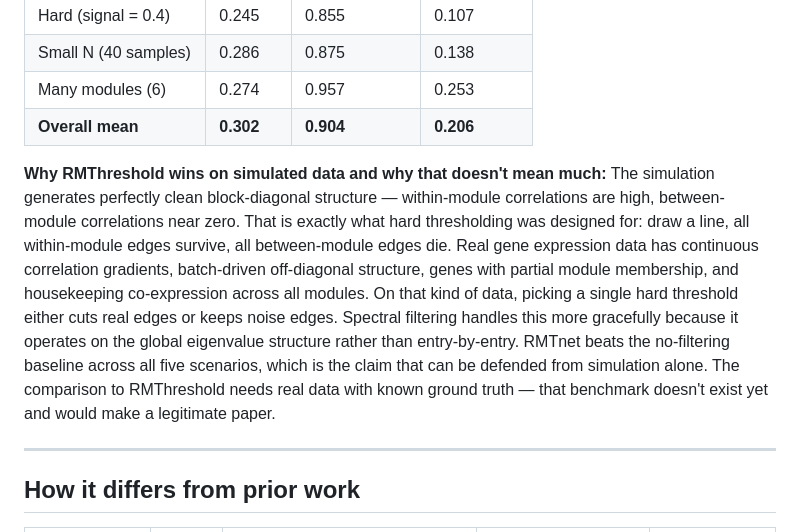
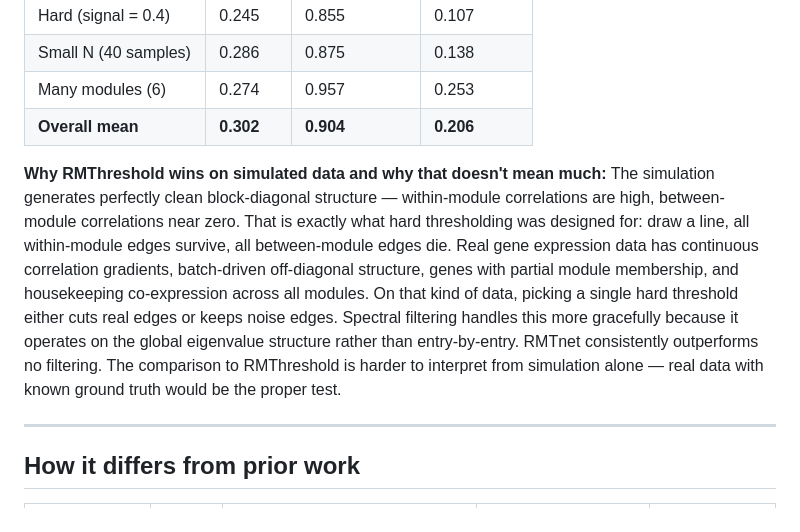
Before and after one commit to Febo2788/RMTnet, a Markdown page: README.md, the part around the change. GitHub-like rendering.

Commit message:
Tone down benchmark wording

```diff
--- a/README.md
+++ b/README.md
@@ -146,7 +146,7 @@ WGCNA assigned 969 of 1000 genes to the grey (unassigned) module. Its R² scale-
 | Many modules (6) | 0.274 | 0.957 | 0.253 |
 | **Overall mean** | **0.302** | **0.904** | **0.206** |
 
-**Why RMThreshold wins on simulated data and why that doesn't mean much:** The simulation generates perfectly clean block-diagonal structure — within-module correlations are high, between-module correlations near zero. That is exactly what hard thresholding was designed for: draw a line, all within-module edges survive, all between-module edges die. Real gene expression data has continuous correlation gradients, batch-driven off-diagonal structure, genes with partial module membership, and housekeeping co-expression across all modules. On that kind of data, picking a single hard threshold either cuts real edges or keeps noise edges. Spectral filtering handles this more gracefully because it operates on the global eigenvalue structure rather than entry-by-entry. RMTnet beats the no-filtering baseline across all five scenarios, which is the claim that can be defended from simulation alone. The comparison to RMThreshold needs real data with known ground truth — that benchmark doesn't exist yet and would make a legitimate paper.
+**Why RMThreshold wins on simulated data and why that doesn't mean much:** The simulation generates perfectly clean block-diagonal structure — within-module correlations are high, between-module correlations near zero. That is exactly what hard thresholding was designed for: draw a line, all within-module edges survive, all between-module edges die. Real gene expression data has continuous correlation gradients, batch-driven off-diagonal structure, genes with partial module membership, and housekeeping co-expression across all modules. On that kind of data, picking a single hard threshold either cuts real edges or keeps noise edges. Spectral filtering handles this more gracefully because it operates on the global eigenvalue structure rather than entry-by-entry. RMTnet consistently outperforms no filtering. The comparison to RMThreshold is harder to interpret from simulation alone — real data with known ground truth would be the proper test.
 
 ---
 
```
